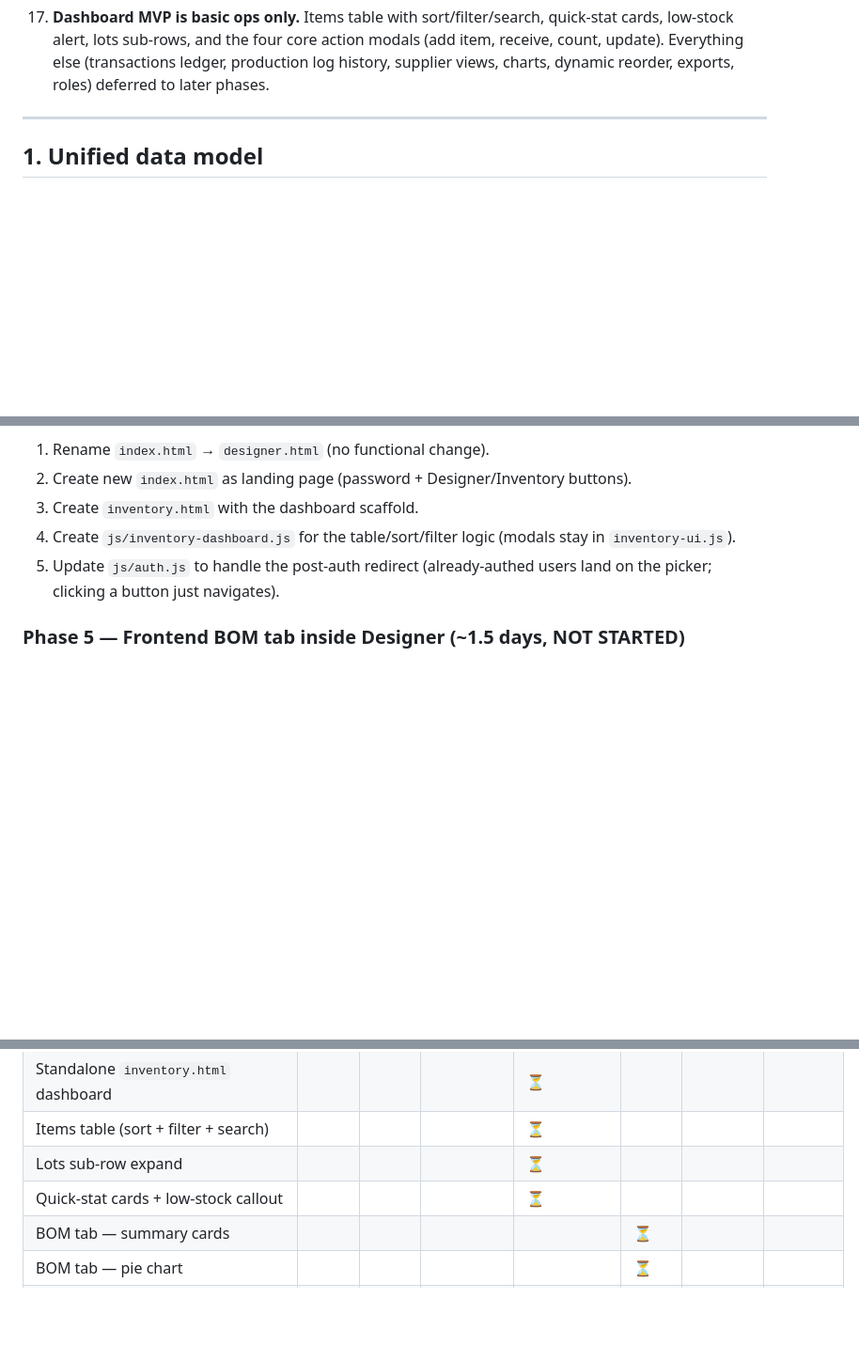
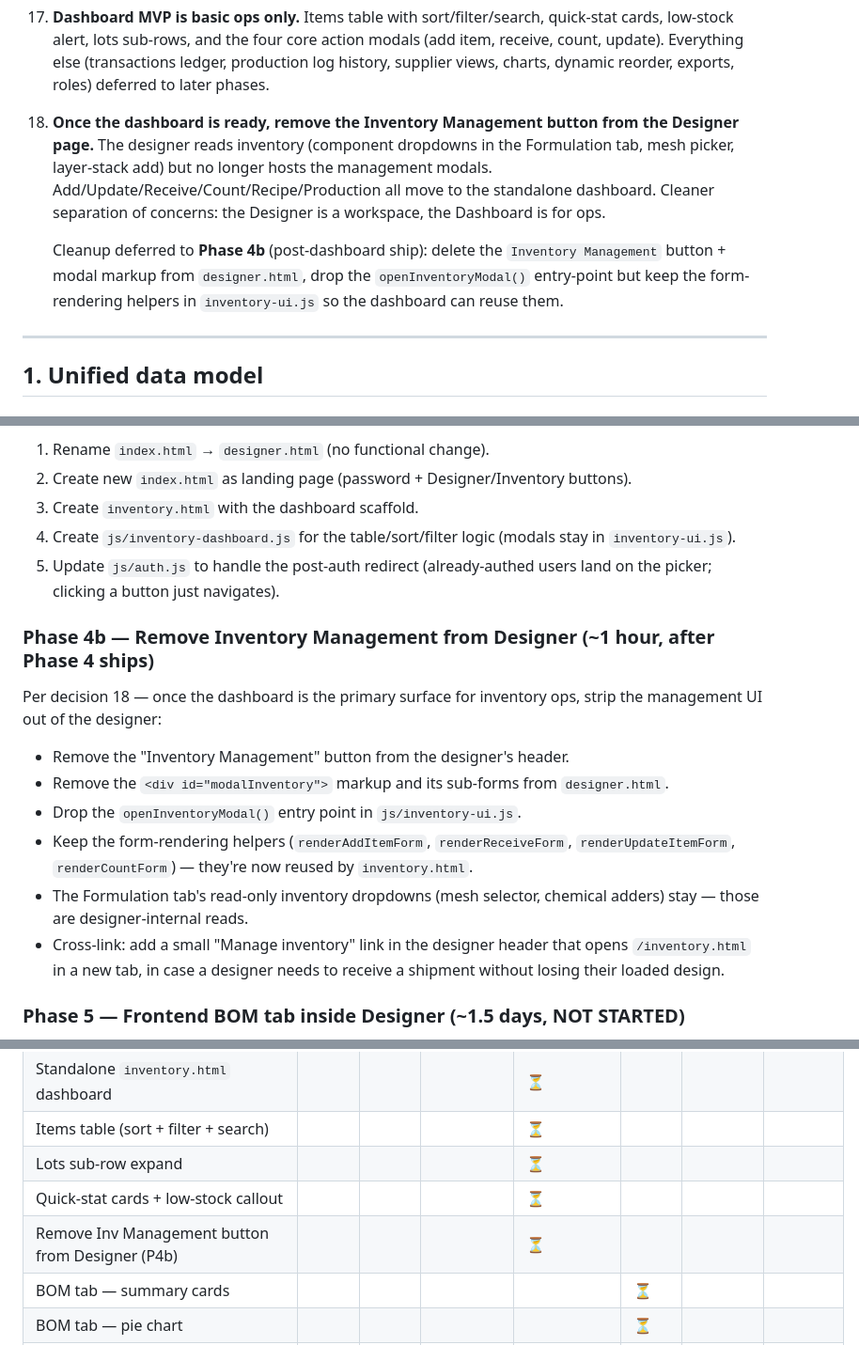
Before and after one commit to MeirUEP/jellyroll-designer, a Markdown page: docs/BOM_AND_LOT_INTEGRATED_STRATEGY_2026-04-24.md, 3 parts joined by grey strips. Shown at 94% size. Drawn GitHub-style; blank space fills up the shorter version.

Commit message:
Strategy: add P4b — remove inventory management UI from Designer once dashboard ships

```diff
--- a/docs/BOM_AND_LOT_INTEGRATED_STRATEGY_2026-04-24.md
+++ b/docs/BOM_AND_LOT_INTEGRATED_STRATEGY_2026-04-24.md
@@ -47,6 +47,10 @@ From the third-pass review (2026-04-30, post Phase 1+2 execution):
     Auth shared via `sessionStorage.jr_auth`; once you enter the password on the landing page, both destinations are unlocked.
 
 17. **Dashboard MVP is basic ops only.** Items table with sort/filter/search, quick-stat cards, low-stock alert, lots sub-rows, and the four core action modals (add item, receive, count, update). Everything else (transactions ledger, production log history, supplier views, charts, dynamic reorder, exports, roles) deferred to later phases.
+
+18. **Once the dashboard is ready, remove the Inventory Management button from the Designer page.** The designer reads inventory (component dropdowns in the Formulation tab, mesh picker, layer-stack add) but no longer hosts the management modals. Add/Update/Receive/Count/Recipe/Production all move to the standalone dashboard. Cleaner separation of concerns: the Designer is a workspace, the Dashboard is for ops.
+
+    Cleanup deferred to **Phase 4b** (post-dashboard ship): delete the `Inventory Management` button + modal markup from `designer.html`, drop the `openInventoryModal()` entry-point but keep the form-rendering helpers in `inventory-ui.js` so the dashboard can reuse them.
 
 ---
 
@@ -462,6 +466,17 @@ Implementation:
 4. Create `js/inventory-dashboard.js` for the table/sort/filter logic (modals stay in `inventory-ui.js`).
 5. Update `js/auth.js` to handle the post-auth redirect (already-authed users land on the picker; clicking a button just navigates).
 
+### Phase 4b — Remove Inventory Management from Designer (~1 hour, after Phase 4 ships)
+
+Per decision 18 — once the dashboard is the primary surface for inventory ops, strip the management UI out of the designer:
+
+- Remove the "Inventory Management" button from the designer's header.
+- Remove the `<div id="modalInventory">` markup and its sub-forms from `designer.html`.
+- Drop the `openInventoryModal()` entry point in `js/inventory-ui.js`.
+- Keep the form-rendering helpers (`renderAddItemForm`, `renderReceiveForm`, `renderUpdateItemForm`, `renderCountForm`) — they're now reused by `inventory.html`.
+- The Formulation tab's read-only inventory dropdowns (mesh selector, chemical adders) stay — those are designer-internal reads.
+- Cross-link: add a small "Manage inventory" link in the designer header that opens `/inventory.html` in a new tab, in case a designer needs to receive a shipment without losing their loaded design.
+
 ### Phase 5 — Frontend BOM tab inside Designer (~1.5 days, NOT STARTED)
 
 Inside the Designer page, between the Formulation tab and the Layers tab. Computes per-cell cost from the loaded design.
@@ -538,6 +553,7 @@ Status as of 2026-04-30:
 | Items table (sort + filter + search) | | | | ⏳ | | | |
 | Lots sub-row expand | | | | ⏳ | | | |
 | Quick-stat cards + low-stock callout | | | | ⏳ | | | |
+| Remove Inv Management button from Designer (P4b) | | | | ⏳ | | | |
 | BOM tab — summary cards | | | | | ⏳ | | |
 | BOM tab — pie chart | | | | | ⏳ | | |
 | BOM tab — line-items table | | | | | ⏳ | | |
```
